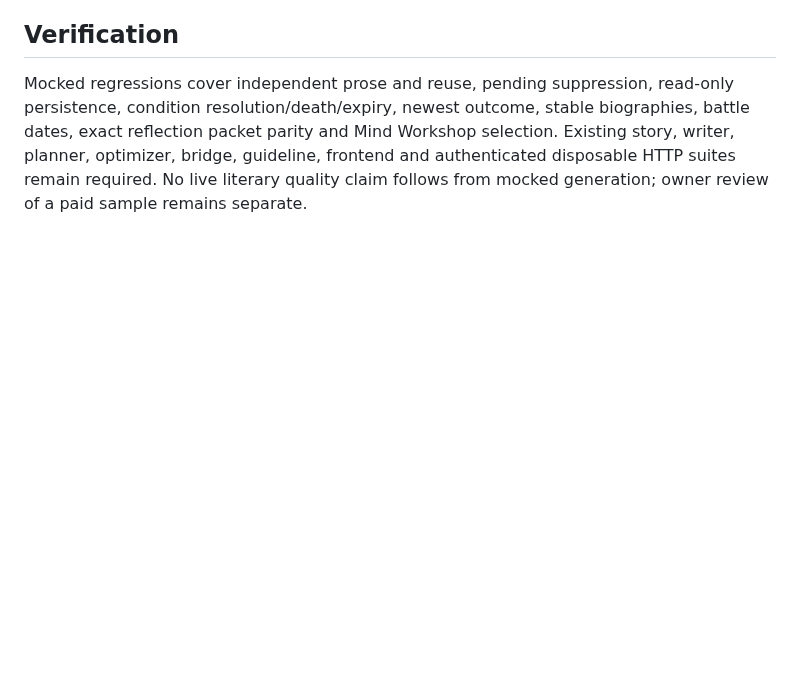
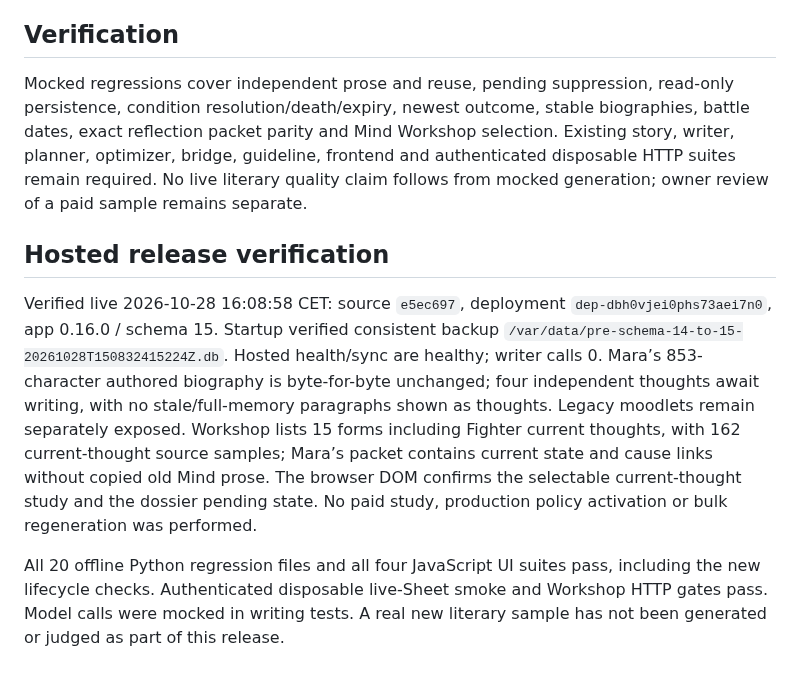
Before and after one commit to fryndlz/NCCE, a Markdown page: docs/FIGHTER_NARRATIVE_LIFECYCLE.md, the part around the change. GitHub-like rendering; blank space fills up the shorter version.

Commit message:
Record verified live fighter narrative lifecycle release [skip render]

```diff
--- a/docs/FIGHTER_NARRATIVE_LIFECYCLE.md
+++ b/docs/FIGHTER_NARRATIVE_LIFECYCLE.md
@@ -41,3 +41,10 @@ Biography, observation and reflection retain their separate categories. Authored
 ## Verification
 
 Mocked regressions cover independent prose and reuse, pending suppression, read-only persistence, condition resolution/death/expiry, newest outcome, stable biographies, battle dates, exact reflection packet parity and Mind Workshop selection. Existing story, writer, planner, optimizer, bridge, guideline, frontend and authenticated disposable HTTP suites remain required. No live literary quality claim follows from mocked generation; owner review of a paid sample remains separate.
+
+
+## Hosted release verification
+
+Verified live 2026-10-28 16:08:58 CET: source `e5ec697`, deployment `dep-dbh0vjei0phs73aei7n0`, app 0.16.0 / schema 15. Startup verified consistent backup `/var/data/pre-schema-14-to-15-20261028T150832415224Z.db`. Hosted health/sync are healthy; writer calls 0. Mara’s 853-character authored biography is byte-for-byte unchanged; four independent thoughts await writing, with no stale/full-memory paragraphs shown as thoughts. Legacy moodlets remain separately exposed. Workshop lists 15 forms including Fighter current thoughts, with 162 current-thought source samples; Mara’s packet contains current state and cause links without copied old Mind prose. The browser DOM confirms the selectable current-thought study and the dossier pending state. No paid study, production policy activation or bulk regeneration was performed.
+
+All 20 offline Python regression files and all four JavaScript UI suites pass, including the new lifecycle checks. Authenticated disposable live-Sheet smoke and Workshop HTTP gates pass. Model calls were mocked in writing tests. A real new literary sample has not been generated or judged as part of this release.
```
Also changed, not shown: CHANGELOG.md (+1 -1 lines), docs/HANDOFF_STATUS.md (+1 -1 lines).
